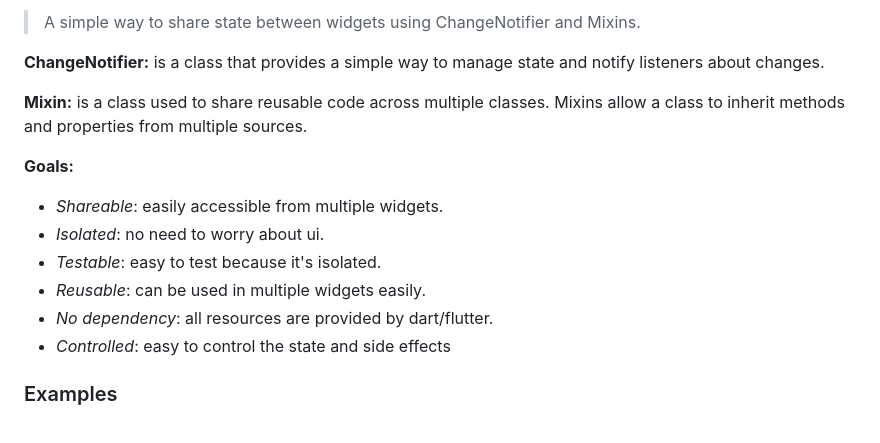
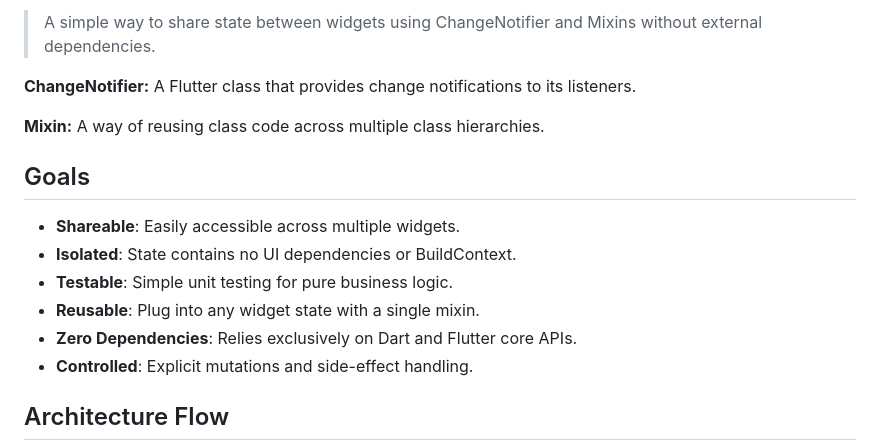
Before and after one commit to carllosnc/flutter_shared_state, a Markdown page: README.md, the part around one of its changes. GitHub-like rendering.

```diff
--- a/README.md
+++ b/README.md
@@ -5,18 +5,18 @@
 
->A simple way to share state between widgets using ChangeNotifier and Mixins.
+> A simple way to share state between widgets using ChangeNotifier and Mixins without external dependencies.
 
-**ChangeNotifier:** is a class that provides a simple way to manage state and notify listeners about changes.
+**ChangeNotifier:** A Flutter class that provides change notifications to its listeners.
 
-**Mixin:** is a class used to share reusable code across multiple classes. Mixins allow a class to inherit methods and properties from multiple sources.
+**Mixin:** A way of reusing class code across multiple class hierarchies.
 
-**Goals:**
+## Goals
 
-- *Shareable*: easily accessible from multiple widgets.
-- *Isolated*: no need to worry about ui.
-- *Testable*: easy to test because it's isolated.
-- *Reusable*: can be used in multiple widgets easily.
-- *No dependency*: all resources are provided by dart/flutter.
-- *Controlled*: easy to control the state and side effects
+- **Shareable**: Easily accessible across multiple widgets.
+- **Isolated**: State contains no UI dependencies or BuildContext.
+- **Testable**: Simple unit testing for pure business logic.
+- **Reusable**: Plug into any widget state with a single mixin.
+- **Zero Dependencies**: Relies exclusively on Dart and Flutter core APIs.
+- **Controlled**: Explicit mutations and side-effect handling.
 
-### Examples
+## Architecture Flow
 
```
Also changed, not shown: other parts of README.md (+87 -48 lines).
